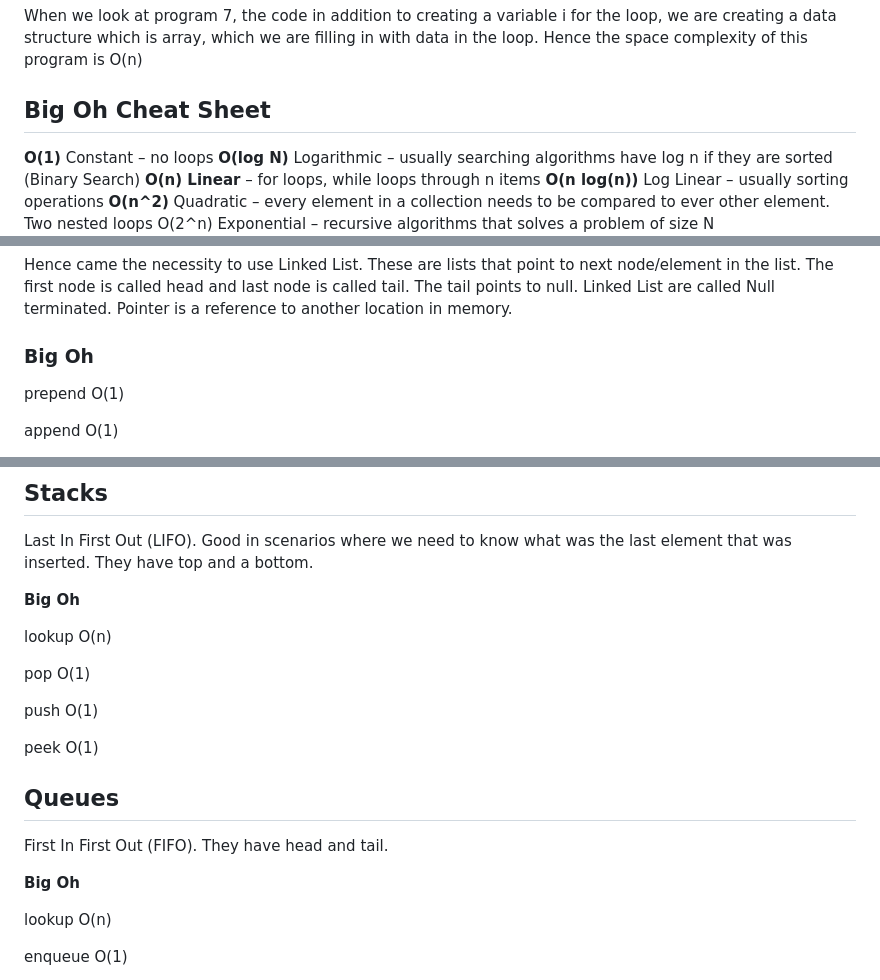
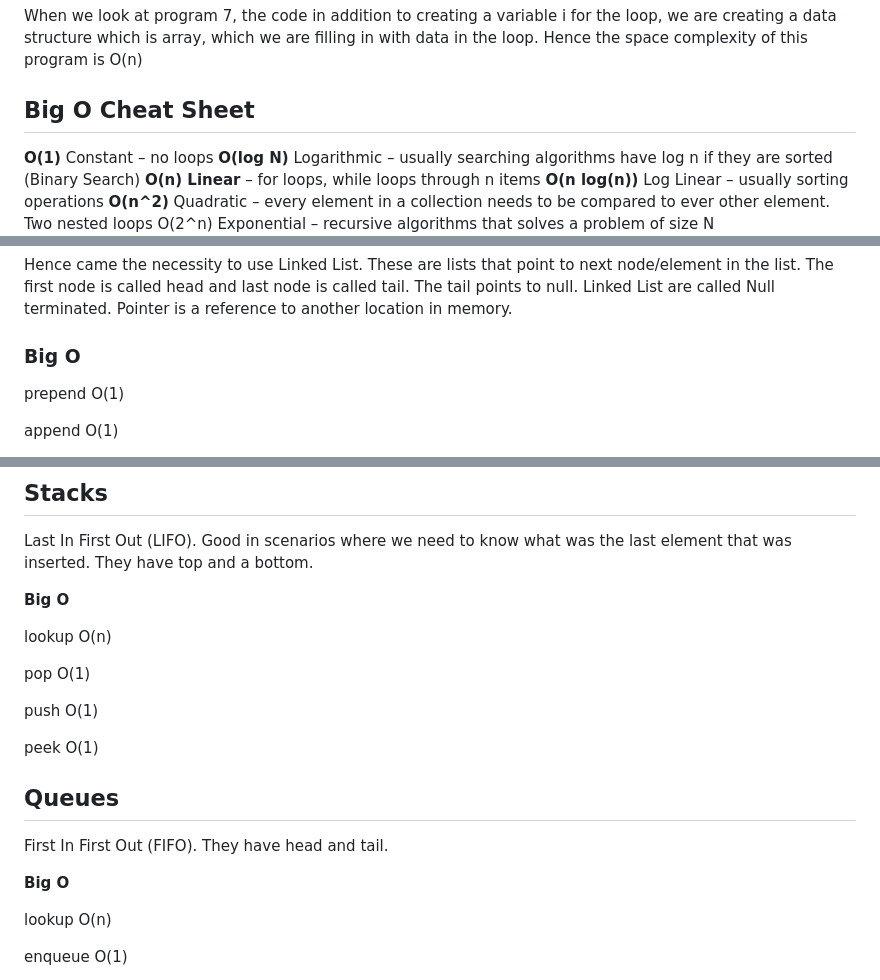
Before and after one commit to YashwanthRaj/Data-Structures-and-Algorithms, a Markdown page: README.md, 3 parts joined by grey strips. GitHub-like rendering.

```diff
--- a/README.md
+++ b/README.md
@@ -88,7 +88,7 @@ This concerns with the space that a program consumes. When we talk about space c
 
 When we look at program 7, the code in addition to creating a variable i for the loop, we are creating a data structure which is array, which we are filling in with data in the loop. Hence the space complexity of this program is O(n)
 
-## Big Oh Cheat Sheet
+## Big O Cheat Sheet
 
 **O(1)** Constant – no loops
 **O(log N)** Logarithmic – usually searching algorithms have log n if they are sorted (Binary Search)
@@ -270,7 +270,7 @@ In arrays, when we want to increase the memory of array, in memory the entire ar
 
 Hence came the necessity to use Linked List. These are lists that point to next node/element in the list. The first node is called head and last node is called tail. The tail points to null. Linked List are called Null terminated. Pointer is a reference to another location in memory.
 
-### Big Oh
+### Big O
 
 prepend  O(1)
 
@@ -318,7 +318,7 @@ These are linear data structures and do not have random element access. They mos
 
 Last In First Out (LIFO). Good in scenarios where we need to know what was the last element that was inserted. They have top and a bottom.
 
-**Big Oh**
+**Big O**
 
 lookup O(n)
 
@@ -332,7 +332,7 @@ peek O(1)
 
 First In First Out (FIFO). They have head and tail.
 
-**Big Oh**
+**Big O**
 
 lookup O(n)
 
```
